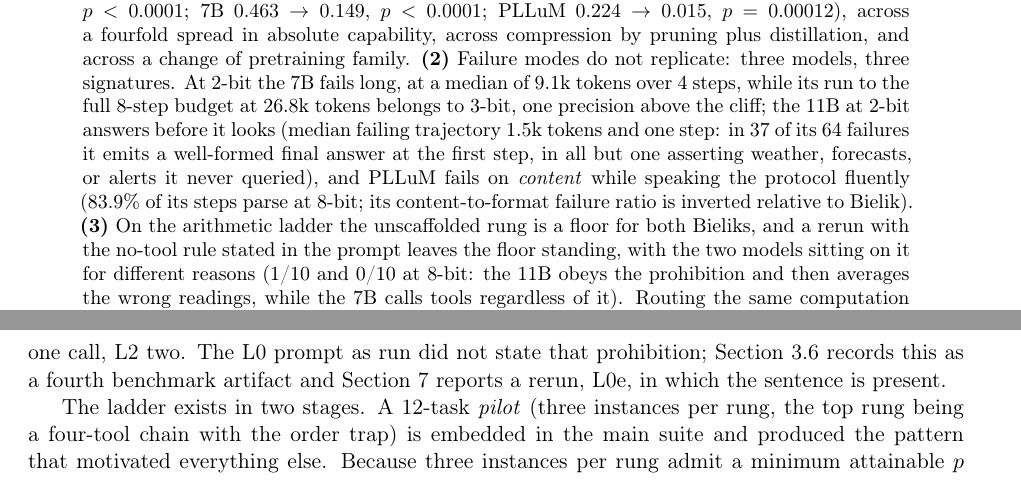
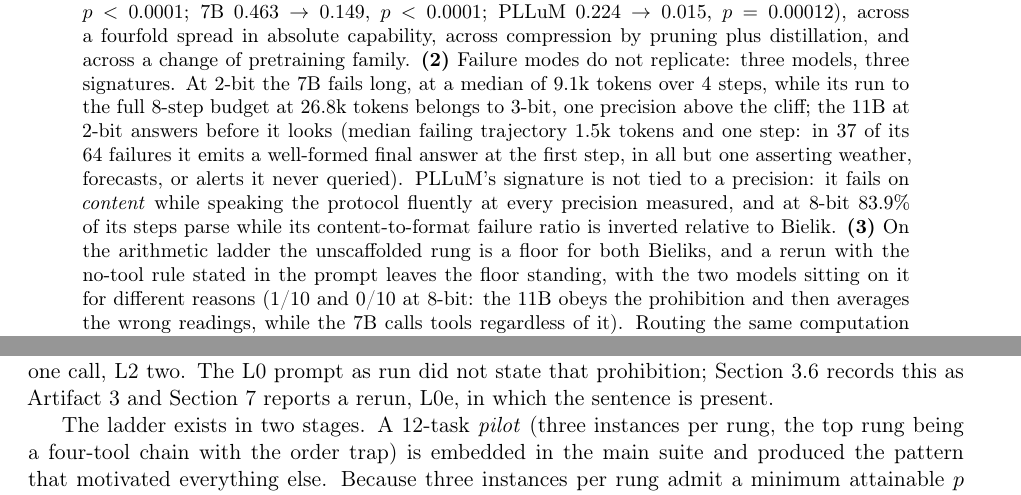
Before and after one commit to JakubPrejzner/polagentbench, a LaTeX paper (paper/polagentbench_paper.tex): two parts of pages 1 and 5 of 32, joined at a grey line, cut so that both start at the same text. Compiled offline with pdfLaTeX.

Commit message:
paper: two fixes from the gpt-6-astra review round
Q1, PLLuM's signature was governed by an opening "at 2-bit" while its evidence is 8-bit.
In the paper abstract and in arxiv_abstract.txt the PLLuM clause is lifted out of the
2-bit sentence and stated for what it is: a failure on content at every precision
measured, with the 83.9 percent parse rate and the inverted content-to-format ratio
labelled as 8-bit. The Bielik pair keeps the corrected same-threshold comparison.

Q2, the ladder description in Section 3.3 still called the unstated no-tool rule "a fourth
benchmark artifact" while it is Artifact 3 everywhere else, the taxonomy being the fourth
hazard. Changed to "records this as Artifact 3". This was missed when the four inventories
were reordered in 011aa6c.

Astra confirmed the rest: the 9.1k/4-step and 1.5k/1-step figures are aligned at 2-bit
with the 26.8k/8-step figure explicitly at 3-bit, no claim says L0e measured Q3_K_M or
Q2_K, and a reader following "Artifact 3" reaches the same artifact everywhere.

arxiv_abstract.txt is 1914 characters against the 1920 limit.

Rebuilt: 0 errors, 0 undefined references, 0 rerun requests, 32 pages, 9 overfull hboxes.
PDF sha256 7f93072423777e7a73763dcff761d3d3be69ff739c0fdc44cdeb7991cb47fcd2.

Co-Authored-By: Claude Opus 5 (1M context) <noreply@anthropic.com>
Claude-Session: https://claude.ai/code/session_019VANGKMSBJdEHsfhy7aDGC

```diff
--- a/paper/polagentbench_paper.tex
+++ b/paper/polagentbench_paper.tex
@@ -37,7 +37,7 @@
 
 \begin{abstract}
 \noindent
-We ask what post-training GGUF quantization does specifically to \emph{agentic} tool use, meaning the ability to call the right tools in the right order and compute correct answers from their outputs, in a non-English setting, and whether the answer generalizes across models. We introduce \textbf{PolAgentBench}, a deterministic benchmark run under a realistic Polish-prompt with English-tool-schema interface: a 67-task main suite (15 single-call adversarial probes and 52 hard-tier tasks: 40 multi-step data-dependency chains and a 12-task pilot ladder) plus a 46-task arithmetic isolation ladder. We evaluate three models spanning two axes of variation. Bielik-11B-v3.0 and Bielik-Minitron-7B-v3.0 form a parent and its structurally pruned, logit-distilled child, sharing lineage, corpus, and tokenizer, so the pair isolates \emph{model compression} as a package of pruning, distillation and post-training. Llama-PLLuM-8B, a Polish-adapted Llama-3.1 lineage, adds the \emph{pretraining family} axis at comparable scale. Each model is measured at six precisions (Q8\_0 through Q2\_K). Only the collapse threshold replicates across all three models. \textbf{(1)} The collapse threshold is shared: all three models fall off a cliff between 3-bit and 2-bit (11B $0.716 \to 0.045$, $p<0.0001$; 7B $0.463 \to 0.149$, $p<0.0001$; PLLuM $0.224 \to 0.015$, $p=0.00012$), across a fourfold spread in absolute capability, across compression by pruning plus distillation, and across a change of pretraining family. \textbf{(2)} Failure modes do not replicate: three models, three signatures. At 2-bit the 7B fails long, at a median of 9.1k tokens over 4 steps, while its run to the full 8-step budget at 26.8k tokens belongs to 3-bit, one precision above the cliff; the 11B at 2-bit answers before it looks (median failing trajectory 1.5k tokens and one step: in 37 of its 64 failures it emits a well-formed final answer at the first step, in all but one asserting weather, forecasts, or alerts it never queried), and PLLuM fails on \emph{content} while speaking the protocol fluently (83.9\% of its steps parse at 8-bit; its content-to-format failure ratio is inverted relative to Bielik). \textbf{(3)} On the arithmetic ladder the unscaffolded rung is a floor for both Bieliks, and a rerun with the no-tool rule stated in the prompt leaves the floor standing, with the two models sitting on it for different reasons (1/10 and 0/10 at 8-bit: the 11B obeys the prohibition and then averages the wrong readings, while the 7B calls tools regardless of it). Routing the same computation through four explicit calls lifts the 8-bit 11B from 1/10 to 9/10 and the 7B from 0/10 to 7/10 once a newly documented answer-typing artifact is corrected (exact McNemar $p=0.0078$ and $p=0.016$); we report this as exploratory, since neither contrast survives Holm correction over the twelve ladder contrasts we declare, while the order-trap arm separates the models at 8-bit (11B 6/6, 7B 0/6). \textbf{(4)} On this task set the Polish-versus-English interface gap behaves as a signature of degradation rather than as a property of the interface. Alongside the findings we document four benchmark artifacts that materially shaped our conclusions: a rounding hazard in synthetic gold values that had shifted the apparent threshold by a full bit, strict answer typing that penalized correct computations, and a no-tool rule that the oracle enforced but the prompt never stated, these three numbered as Artifacts 1 to 3 in Section~\ref{sec:mines}, together with a fourth, the priority-ordered failure taxonomy of Section~\ref{sec:taxonomy}, whose labels are indeterminate in specific cells. All affected results are reported in strict and corrected form or, for the no-tool rule, with a rerun. We release the benchmark, all trajectories, and commit-stamped artifacts.
+We ask what post-training GGUF quantization does specifically to \emph{agentic} tool use, meaning the ability to call the right tools in the right order and compute correct answers from their outputs, in a non-English setting, and whether the answer generalizes across models. We introduce \textbf{PolAgentBench}, a deterministic benchmark run under a realistic Polish-prompt with English-tool-schema interface: a 67-task main suite (15 single-call adversarial probes and 52 hard-tier tasks: 40 multi-step data-dependency chains and a 12-task pilot ladder) plus a 46-task arithmetic isolation ladder. We evaluate three models spanning two axes of variation. Bielik-11B-v3.0 and Bielik-Minitron-7B-v3.0 form a parent and its structurally pruned, logit-distilled child, sharing lineage, corpus, and tokenizer, so the pair isolates \emph{model compression} as a package of pruning, distillation and post-training. Llama-PLLuM-8B, a Polish-adapted Llama-3.1 lineage, adds the \emph{pretraining family} axis at comparable scale. Each model is measured at six precisions (Q8\_0 through Q2\_K). Only the collapse threshold replicates across all three models. \textbf{(1)} The collapse threshold is shared: all three models fall off a cliff between 3-bit and 2-bit (11B $0.716 \to 0.045$, $p<0.0001$; 7B $0.463 \to 0.149$, $p<0.0001$; PLLuM $0.224 \to 0.015$, $p=0.00012$), across a fourfold spread in absolute capability, across compression by pruning plus distillation, and across a change of pretraining family. \textbf{(2)} Failure modes do not replicate: three models, three signatures. At 2-bit the 7B fails long, at a median of 9.1k tokens over 4 steps, while its run to the full 8-step budget at 26.8k tokens belongs to 3-bit, one precision above the cliff; the 11B at 2-bit answers before it looks (median failing trajectory 1.5k tokens and one step: in 37 of its 64 failures it emits a well-formed final answer at the first step, in all but one asserting weather, forecasts, or alerts it never queried). PLLuM's signature is not tied to a precision: it fails on \emph{content} while speaking the protocol fluently at every precision measured, and at 8-bit 83.9\% of its steps parse while its content-to-format failure ratio is inverted relative to Bielik. \textbf{(3)} On the arithmetic ladder the unscaffolded rung is a floor for both Bieliks, and a rerun with the no-tool rule stated in the prompt leaves the floor standing, with the two models sitting on it for different reasons (1/10 and 0/10 at 8-bit: the 11B obeys the prohibition and then averages the wrong readings, while the 7B calls tools regardless of it). Routing the same computation through four explicit calls lifts the 8-bit 11B from 1/10 to 9/10 and the 7B from 0/10 to 7/10 once a newly documented answer-typing artifact is corrected (exact McNemar $p=0.0078$ and $p=0.016$); we report this as exploratory, since neither contrast survives Holm correction over the twelve ladder contrasts we declare, while the order-trap arm separates the models at 8-bit (11B 6/6, 7B 0/6). \textbf{(4)} On this task set the Polish-versus-English interface gap behaves as a signature of degradation rather than as a property of the interface. Alongside the findings we document four benchmark artifacts that materially shaped our conclusions: a rounding hazard in synthetic gold values that had shifted the apparent threshold by a full bit, strict answer typing that penalized correct computations, and a no-tool rule that the oracle enforced but the prompt never stated, these three numbered as Artifacts 1 to 3 in Section~\ref{sec:mines}, together with a fourth, the priority-ordered failure taxonomy of Section~\ref{sec:taxonomy}, whose labels are indeterminate in specific cells. All affected results are reported in strict and corrected form or, for the no-tool rule, with a rerun. We release the benchmark, all trajectories, and commit-stamped artifacts.
 \end{abstract}
 
 \section{Introduction}
@@ -80,7 +80,7 @@
 
 \subsection{The arithmetic isolation ladder}
 \label{sec:ladder}
-The ladder separates inability to compute from inability to compute while orchestrating. Within an instance, all rungs share an \textbf{identical gold value}; what varies is how much tool scaffolding leads to it. L0 supplies the numbers directly in the prompt and its oracle rejects any tool call, L1 requires one call, L2 two. The L0 prompt as run did not state that prohibition; Section~\ref{sec:mines} records this as a fourth benchmark artifact and Section~\ref{sec:f3} reports a rerun, L0e, in which the sentence is present.
+The ladder separates inability to compute from inability to compute while orchestrating. Within an instance, all rungs share an \textbf{identical gold value}; what varies is how much tool scaffolding leads to it. L0 supplies the numbers directly in the prompt and its oracle rejects any tool call, L1 requires one call, L2 two. The L0 prompt as run did not state that prohibition; Section~\ref{sec:mines} records this as Artifact 3 and Section~\ref{sec:f3} reports a rerun, L0e, in which the sentence is present.
 
 The ladder exists in two stages. A 12-task \emph{pilot} (three instances per rung, the top rung being a four-tool chain with the order trap) is embedded in the main suite and produced the pattern that motivated everything else. Because three instances per rung admit a minimum attainable $p$ of only $0.25$, we built a 46-task \emph{extended} ladder as a separate suite: L0, L1, L2 at $n=10$, and two four-call arms. \textbf{L3T} ($n=6$) keeps the order trap and reuses the pilot's three trap routes, which we disclose; the graph's nine source cities admit no more genuinely distinct trap routes. \textbf{L3N} ($n=10$) removes the graph entirely: \texttt{get\_weather(A)}, then \texttt{get\_forecast(A,4)}, then two separate \texttt{convert\_temperature} calls on days 2 and 4, with the model averaging the two Fahrenheit values in its final answer. Because Celsius-to-Fahrenheit conversion is affine, converting then averaging equals averaging then converting, so the gold value is identical across every rung of an instance; we verified this equality on the live environment for all ten cities. The L3N specification requires both conversions as separate calls. That choice runs \emph{against} our own hypothesis: L3N adds calls to the same gold value relative to the lower rungs, so by design it should weaken rather than create the gradient we test for. This is a construction argument, not a tested property. At $n=10$ the smallest attainable exact McNemar $p$ is $0.002$ with all ten instances discordant and $0.0039$ with nine; the design was sized for a single pre-planned contrast, and Section~\ref{sec:f3} states what that implies once a family of contrasts is corrected for multiplicity.
 
```
Also changed, not shown: paper/arxiv_abstract.txt (+1 -1 lines).
